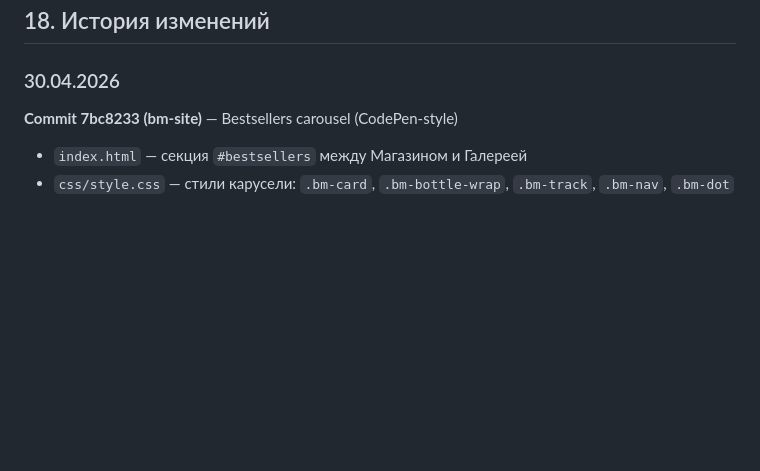
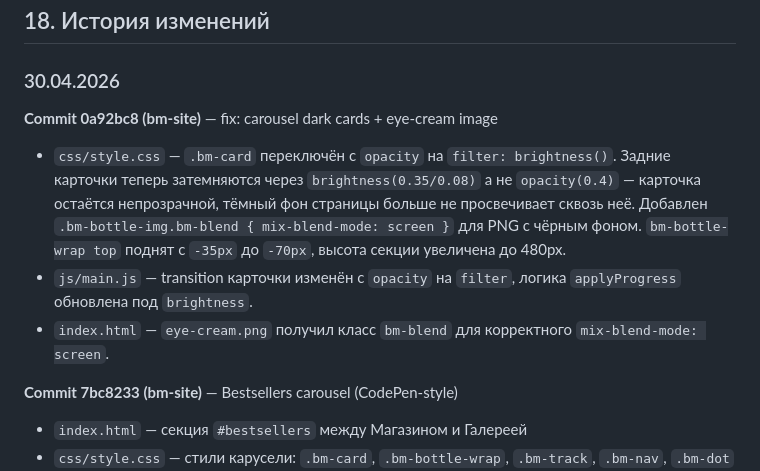
Before and after one commit to Creepie132/bm-site, a Markdown page: docs/CLAUDE.md, the part around the change. Rendered like a GitHub page; blank space fills up the shorter version.

Commit message:
docs_update

```diff
--- a/docs/CLAUDE.md
+++ b/docs/CLAUDE.md
@@ -439,6 +439,12 @@ bm_site — чистый статичный HTML. Нет npm, нет билда.
 
 ### 30.04.2026
 
+**Commit 0a92bc8 (bm-site)** — fix: carousel dark cards + eye-cream image
+
+- `css/style.css` — `.bm-card` переключён с `opacity` на `filter: brightness()`. Задние карточки теперь затемняются через `brightness(0.35/0.08)` а не `opacity(0.4)` — карточка остаётся непрозрачной, тёмный фон страницы больше не просвечивает сквозь неё. Добавлен `.bm-bottle-img.bm-blend { mix-blend-mode: screen }` для PNG с чёрным фоном. `bm-bottle-wrap top` поднят с `-35px` до `-70px`, высота секции увеличена до 480px.
+- `js/main.js` — transition карточки изменён с `opacity` на `filter`, логика `applyProgress` обновлена под `brightness`.
+- `index.html` — `eye-cream.png` получил класс `bm-blend` для корректного `mix-blend-mode: screen`.
+
 **Commit 7bc8233 (bm-site)** — Bestsellers carousel (CodePen-style)
 
 - `index.html` — секция `#bestsellers` между Магазином и Галереей
```
